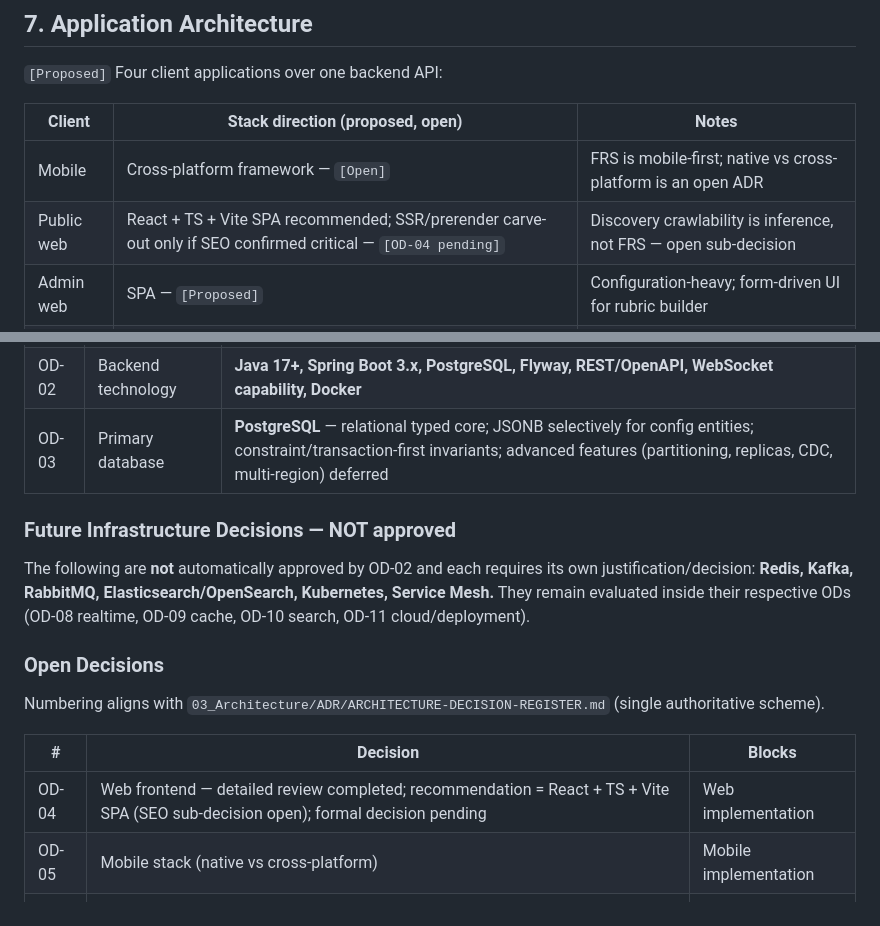
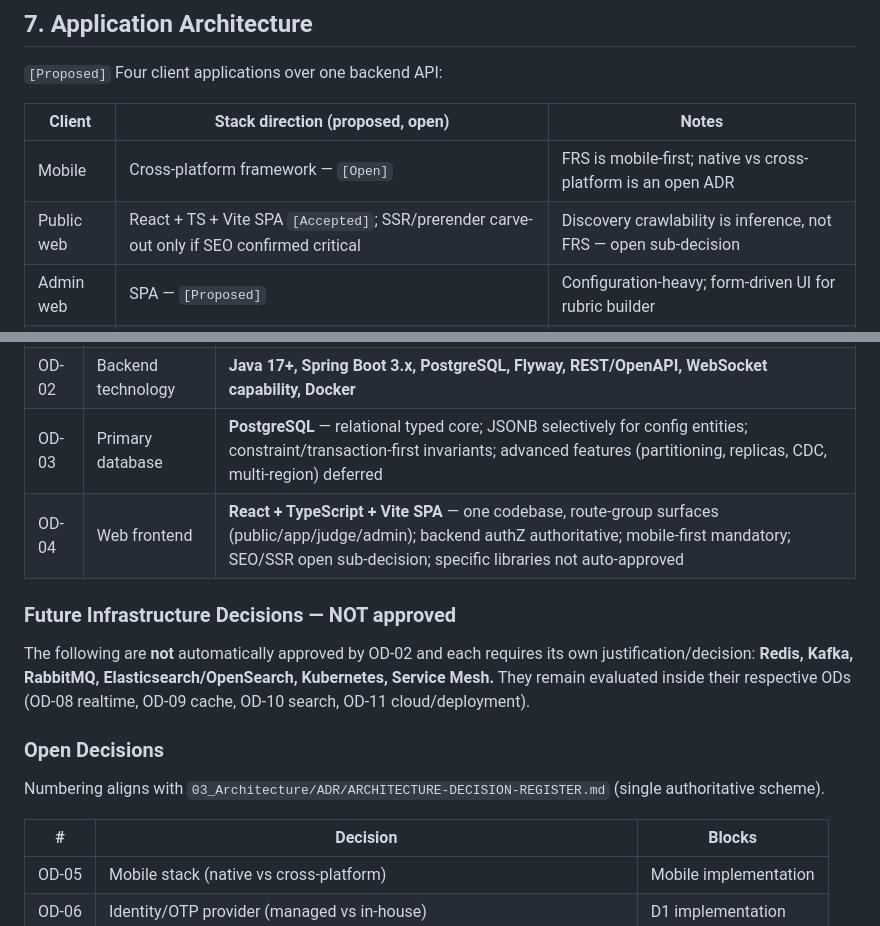
Before and after one commit to AkkarajuSP/StarMitra, a Markdown page: 03_Architecture/Architecture/STARMITRA-ARCHITECTURE-BASELINE-v1.0.md, 2 parts joined by grey strips. GitHub-like rendering.

```diff
--- a/03_Architecture/Architecture/STARMITRA-ARCHITECTURE-BASELINE-v1.0.md
+++ b/03_Architecture/Architecture/STARMITRA-ARCHITECTURE-BASELINE-v1.0.md
@@ -120,7 +120,7 @@ Authorization checks MUST read `UserSystemRole` only. `TalentSkill`, `ProjectCon
 | Client | Stack direction (proposed, open) | Notes |
 |--------|----------------------------------|-------|
 | Mobile | Cross-platform framework — `[Open]` | FRS is mobile-first; native vs cross-platform is an open ADR |
-| Public web | React + TS + Vite SPA recommended; SSR/prerender carve-out only if SEO confirmed critical — `[OD-04 pending]` | Discovery crawlability is inference, not FRS — open sub-decision |
+| Public web | React + TS + Vite SPA `[Accepted]`; SSR/prerender carve-out only if SEO confirmed critical | Discovery crawlability is inference, not FRS — open sub-decision |
 | Admin web | SPA — `[Proposed]` | Configuration-heavy; form-driven UI for rubric builder |
 | Judge web | SPA, may share codebase/components with Admin web — `[Proposed]` | Focused workflow: assigned entries → dynamic form → submit |
 
@@ -233,6 +233,7 @@ Detail in [OBSERVABILITY-ARCHITECTURE.md](OBSERVABILITY-ARCHITECTURE.md).
 | OD-01 | Architecture style | **Modular monolith** — 15-domain structure, strong boundaries via Spring Modulith (or equivalent), future extraction preserved |
 | OD-02 | Backend technology | **Java 17+, Spring Boot 3.x, PostgreSQL, Flyway, REST/OpenAPI, WebSocket capability, Docker** |
 | OD-03 | Primary database | **PostgreSQL** — relational typed core; JSONB selectively for config entities; constraint/transaction-first invariants; advanced features (partitioning, replicas, CDC, multi-region) deferred |
+| OD-04 | Web frontend | **React + TypeScript + Vite SPA** — one codebase, route-group surfaces (public/app/judge/admin); backend authZ authoritative; mobile-first mandatory; SEO/SSR open sub-decision; specific libraries not auto-approved |
 
 ### Future Infrastructure Decisions — NOT approved
 
@@ -244,7 +245,6 @@ Numbering aligns with `03_Architecture/ADR/ARCHITECTURE-DECISION-REGISTER.md` (s
 
 | # | Decision | Blocks |
 |---|----------|--------|
-| OD-04 | Web frontend — detailed review completed; recommendation = React + TS + Vite SPA (SEO sub-decision open); formal decision pending | Web implementation |
 | OD-05 | Mobile stack (native vs cross-platform) | Mobile implementation |
 | OD-06 | Identity/OTP provider (managed vs in-house) | D1 implementation |
 | OD-07 | Media storage + CDN + transcoding providers | D3 implementation |
```
Also changed, not shown: 03_Architecture/ADR/ARCHITECTURE-DECISION-REGISTER.md (+14 -2 lines).
